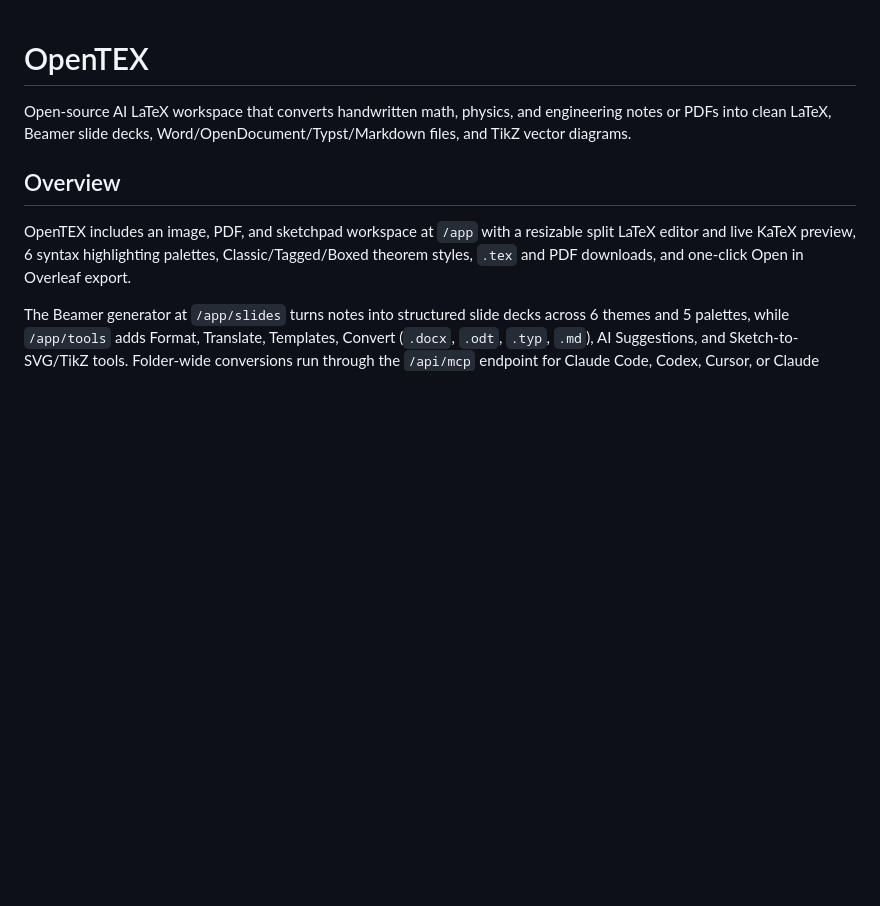
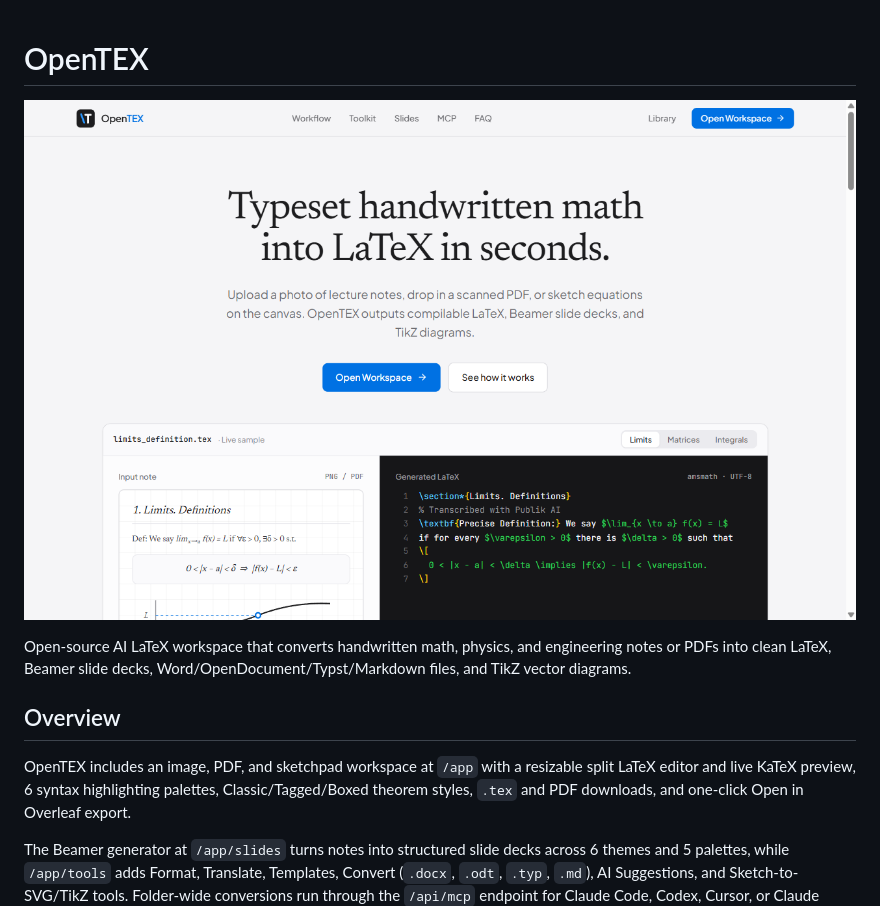
Before and after one commit to shaurya202/OpenTEX, a Markdown page: README.md, the part around the change. GitHub-like rendering; pictures changed too: .assets/opentex-screenshot.png (added); blank space fills up the shorter version.

Commit message:
Add landing page screenshot for publik listing

```diff
--- a/README.md
+++ b/README.md
@@ -1,4 +1,6 @@
 # OpenTEX
+
+![OpenTEX landing page](.assets/opentex-screenshot.png)
 
 Open-source AI LaTeX workspace that converts handwritten math, physics, and engineering notes or PDFs into clean LaTeX, Beamer slide decks, Word/OpenDocument/Typst/Markdown files, and TikZ vector diagrams.
 
```
